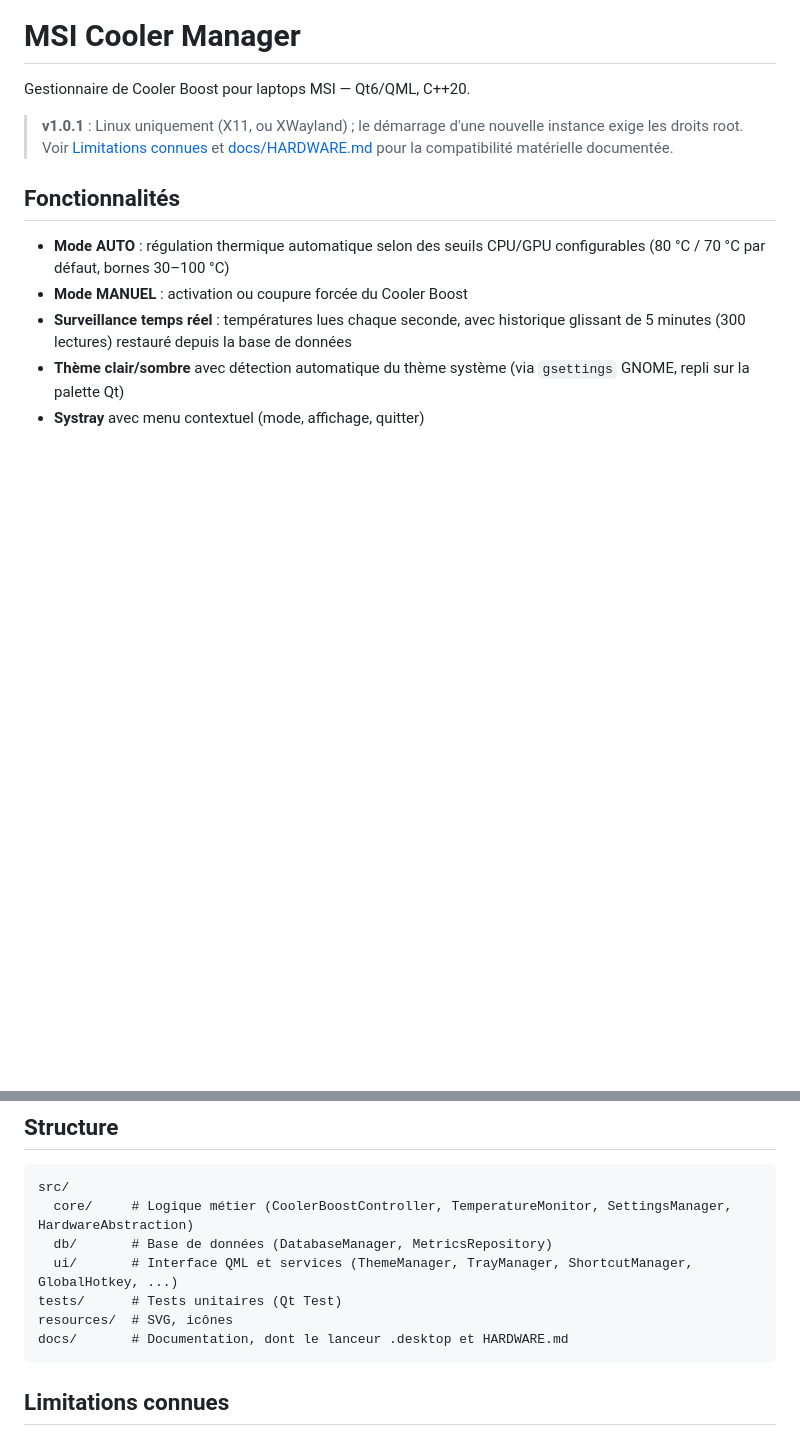
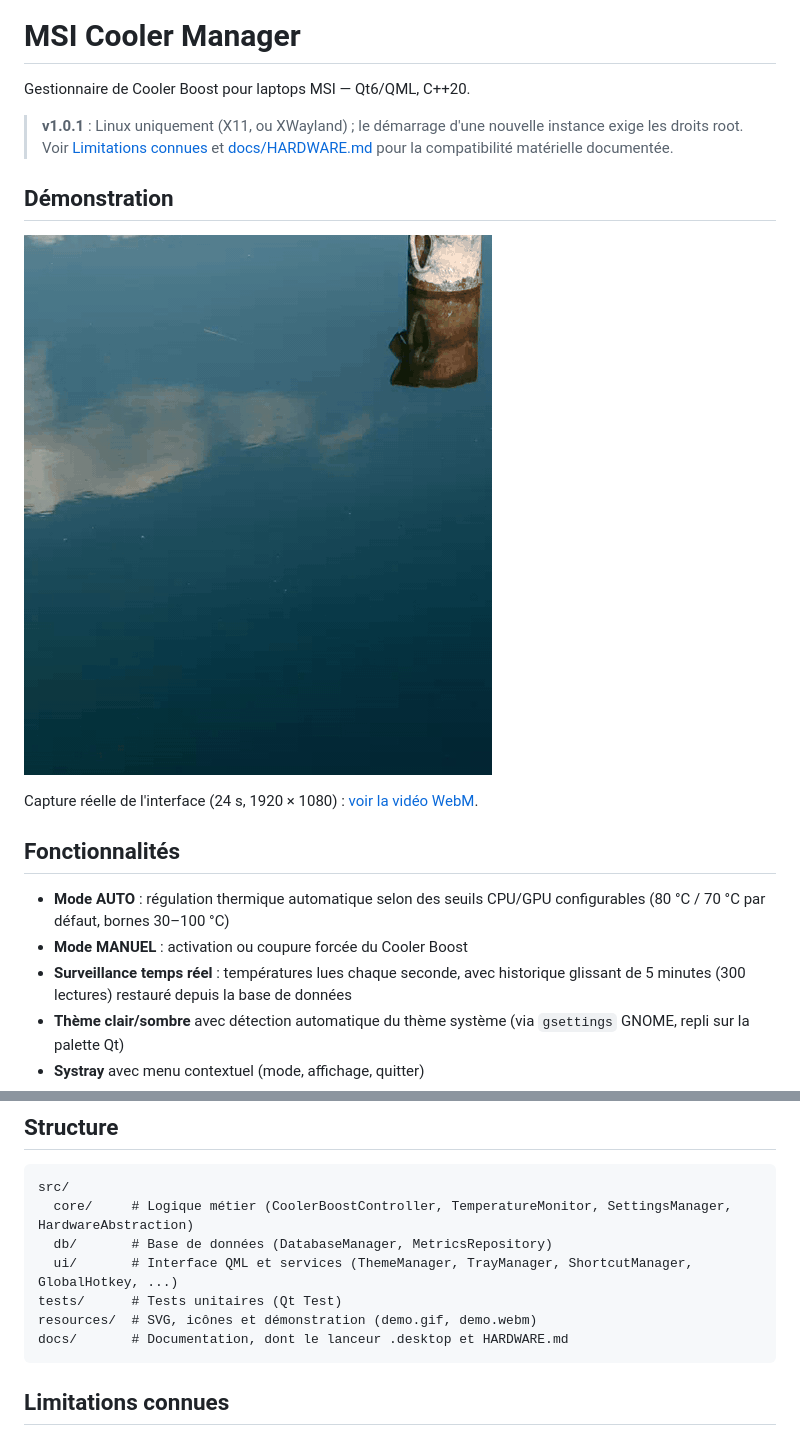
Before and after one commit to yassini-jacquerel-josoa/msi-cooler-manager, a Markdown page: README.md, 2 parts joined by grey strips. GitHub-like rendering; pictures changed too: resources/demo.gif (added); blank space fills up the shorter version.

Commit message:
docs(readme): intégrer la démonstration vidéo de l'interface

````diff
--- a/README.md
+++ b/README.md
@@ -3,6 +3,12 @@
 Gestionnaire de Cooler Boost pour laptops MSI — Qt6/QML, C++20.
 
 > **v1.0.1** : Linux uniquement (X11, ou XWayland) ; le démarrage d'une nouvelle instance exige les droits root. Voir [Limitations connues](#limitations-connues) et [docs/HARDWARE.md](docs/HARDWARE.md) pour la compatibilité matérielle documentée.
+
+## Démonstration
+
+![Démonstration de l'interface : panneau compact, déploiement de la vue étendue avec températures et seuils CPU/GPU, puis passage en mode MANUEL](resources/demo.gif)
+
+Capture réelle de l'interface (24 s, 1920 × 1080) : [voir la vidéo WebM](resources/demo.webm).
 
 ## Fonctionnalités
 
@@ -143,7 +149,7 @@ src/
   db/       # Base de données (DatabaseManager, MetricsRepository)
   ui/       # Interface QML et services (ThemeManager, TrayManager, ShortcutManager, GlobalHotkey, ...)
 tests/      # Tests unitaires (Qt Test)
-resources/  # SVG, icônes
+resources/  # SVG, icônes et démonstration (demo.gif, demo.webm)
 docs/       # Documentation, dont le lanceur .desktop et HARDWARE.md
 ```
 
````
Also changed, not shown: 1 other file.
